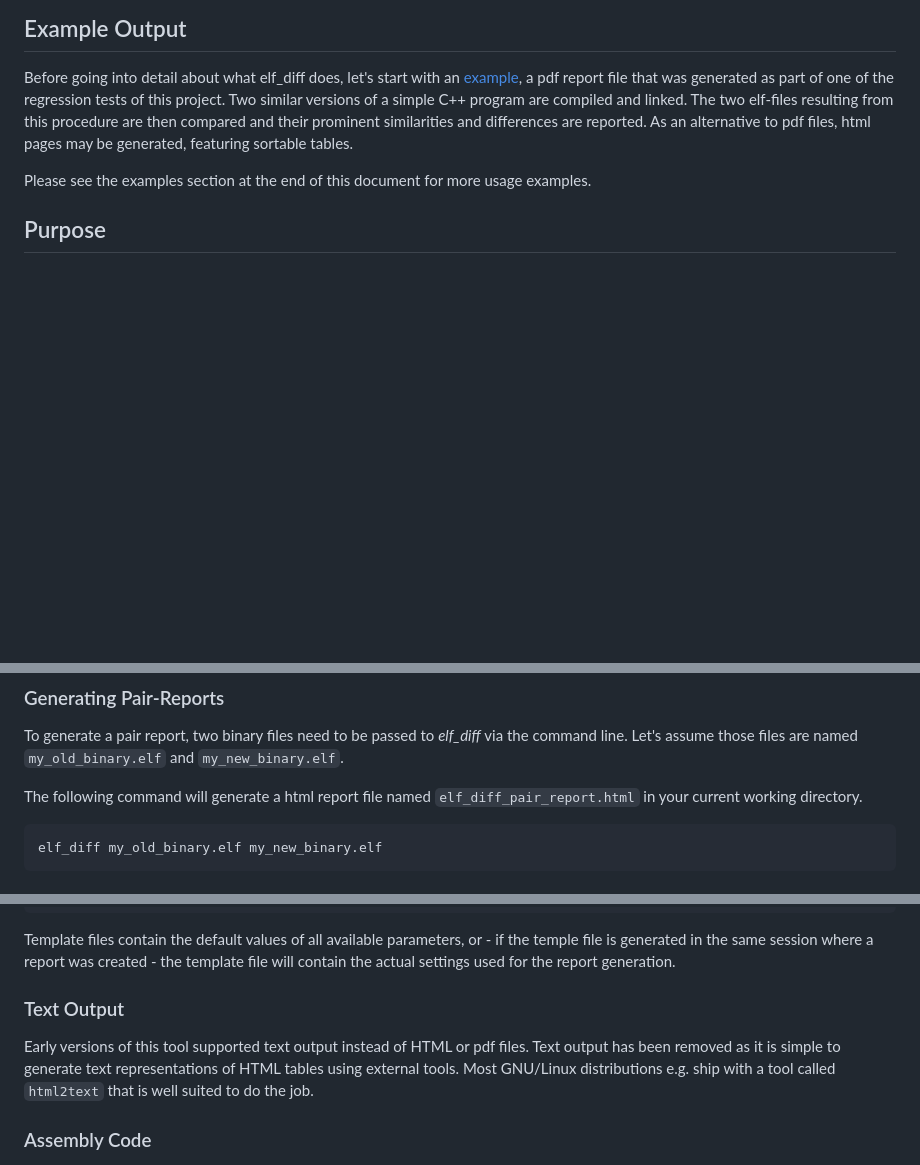
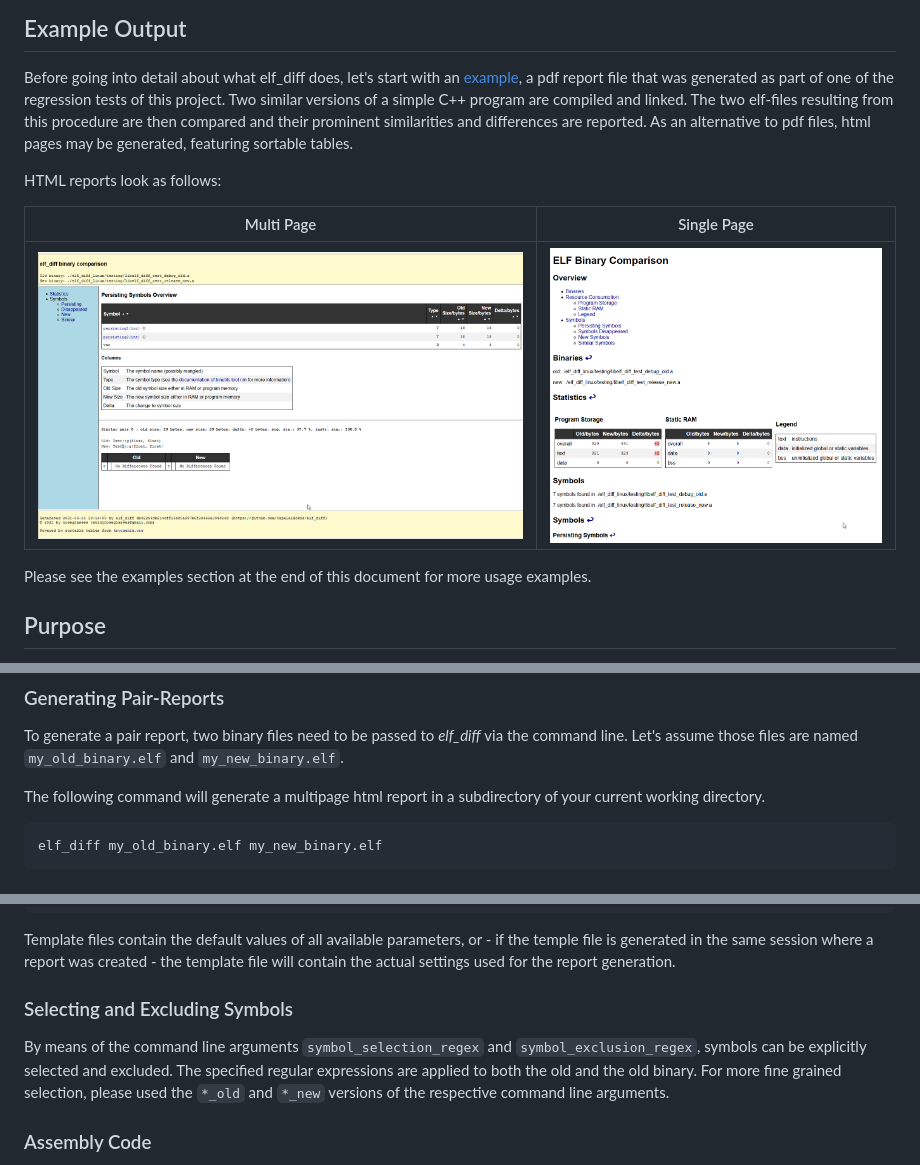
Before and after one commit to noseglasses/elf_diff, a Markdown page: README.md, 3 parts joined by grey strips. Drawn GitHub-style; pictures changed too: examples/multi_page_pair_report.png (added), examples/single_page_pair_report.png (added); blank space fills up the shorter version.

````diff
--- a/README.md
+++ b/README.md
@@ -5,6 +5,12 @@
 ## Example Output
 
 Before going into detail about what elf_diff does, let's start with an [example](https://github.com/CapeLeidokos/elf_diff/blob/master/examples/elf_diff_test_static_1.pdf), a pdf report file that was generated as part of one of the regression tests of this project. Two similar versions of a simple C++ program are compiled and linked. The two elf-files resulting from this procedure are then compared and their prominent similarities and differences are reported. As an alternative to pdf files, html pages may be generated, featuring sortable tables.
+
+HTML reports look as follows:
+
+Multi Page                 |  Single Page
+:-------------------------:|:-------------------------:
+![](examples/multi_page_pair_report.png)  |  ![](examples/single_page_pair_report.png)
 
 Please see the examples section at the end of this document for more usage examples.
 
@@ -63,7 +69,7 @@ elf_diff -h
 
 To generate a pair report, two binary files need to be passed to _elf_diff_ via the command line. Let's assume those files are named `my_old_binary.elf` and `my_new_binary.elf`.
 
-The following command will generate a html report file named `elf_diff_pair_report.html` in your current working directory.
+The following command will generate a multipage html report in a subdirectory of your current working directory.
 ```
 elf_diff my_old_binary.elf my_new_binary.elf
 ```
@@ -194,9 +200,11 @@ elf_diff --driver_template_file my_template.yaml
 
 Template files contain the default values of all available parameters, or - if the temple file is generated in the same session where a report was created - the template file will contain the actual settings used for the report generation.
 
-### Text Output
+### Selecting and Excluding Symbols
 
-Early versions of this tool supported text output instead of HTML or pdf files. Text output has been removed as it is simple to generate text representations of HTML tables using external tools. Most GNU/Linux distributions e.g. ship with a tool called `html2text` that is well suited to do the job.
+By means of the command line arguments `symbol_selection_regex` and `symbol_exclusion_regex`, symbols can be explicitly selected and excluded.
+The specified regular expressions are applied to both the old and the old binary. For more fine grained selection, please used the `*_old` and `*_new` versions of the
+respective command line arguments.
 
 ### Assembly Code
 
````
Also changed, not shown: 1 other file.
